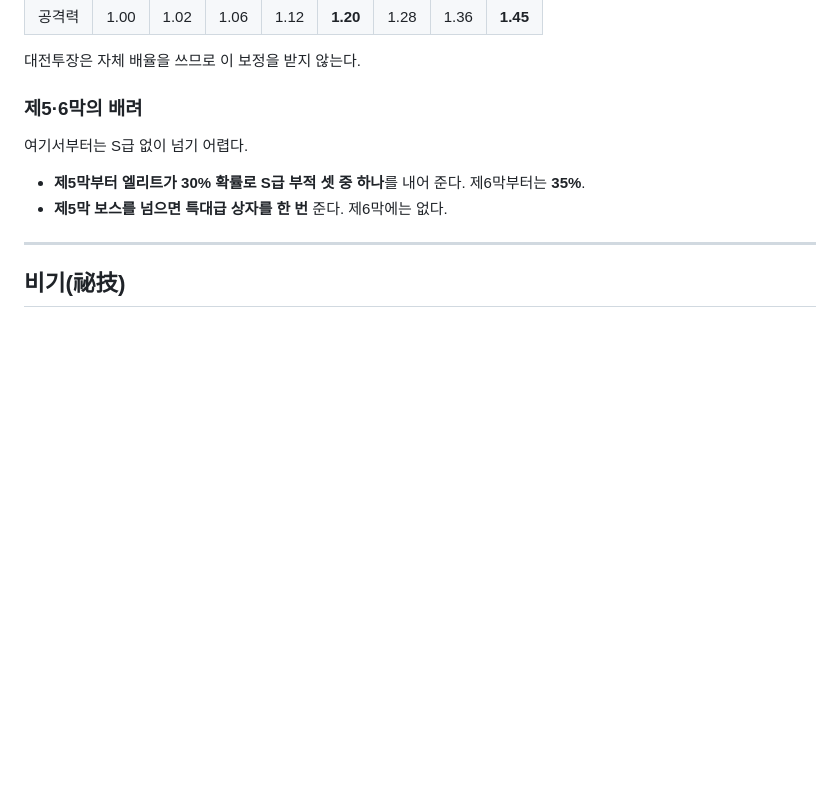
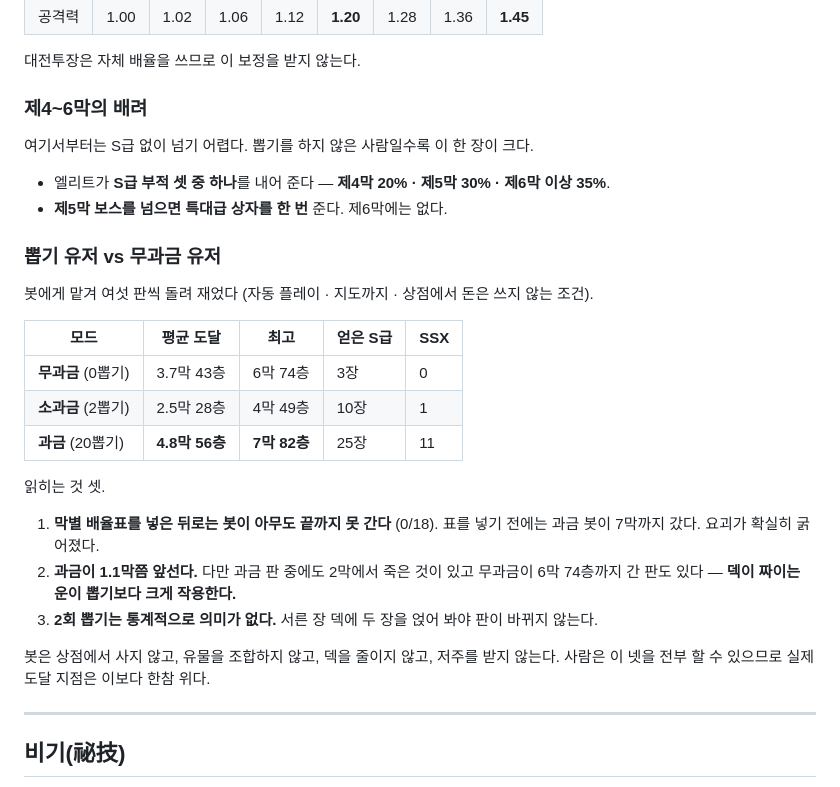
Before and after one commit to elel99gg34-code/D, a Markdown page: game/README.md, the part around the change. Rendered like a GitHub page; blank space fills up the shorter version.

Commit message:
안내서에 뽑기 유저와 무과금 유저 비교를 실었다
여섯 판씩 봇으로 재어 표로 남겼다.
무과금 3.7막 · 소과금 2.5막 · 과금 4.8막, 아무도 끝까지 가지 못한다.
2회 뽑기는 서른 장 덱에 두 장을 얹는 것이라 통계적으로 의미가 없다는 것,
덱이 짜이는 운이 뽑기보다 크게 작용한다는 것도 함께 적었다.

Co-Authored-By: Claude Opus 5 <noreply@anthropic.com>
Claude-Session: https://claude.ai/code/session_01UzTAojGkVWbp5UXRCRkS2k

```diff
--- a/game/README.md
+++ b/game/README.md
@@ -620,12 +620,35 @@ S급     신행백변   3988
 
 대전투장은 자체 배율을 쓰므로 이 보정을 받지 않는다.
 
-### 제5·6막의 배려
+### 제4~6막의 배려
 
-여기서부터는 S급 없이 넘기 어렵다.
+여기서부터는 S급 없이 넘기 어렵다. 뽑기를 하지 않은 사람일수록 이 한 장이 크다.
 
-- **제5막부터 엘리트가 30% 확률로 S급 부적 셋 중 하나**를 내어 준다. 제6막부터는 **35%**.
+- 엘리트가 **S급 부적 셋 중 하나**를 내어 준다 — **제4막 20% · 제5막 30% · 제6막 이상 35%**.
 - **제5막 보스를 넘으면 특대급 상자를 한 번** 준다. 제6막에는 없다.
+
+### 뽑기 유저 vs 무과금 유저
+
+봇에게 맡겨 여섯 판씩 돌려 재었다 (자동 플레이 · 지도까지 · 상점에서 돈은 쓰지 않는 조건).
+
+| 모드 | 평균 도달 | 최고 | 얻은 S급 | SSX |
+|---|---|---|---|---|
+| **무과금** (0뽑기) | 3.7막 43층 | 6막 74층 | 3장 | 0 |
+| **소과금** (2뽑기) | 2.5막 28층 | 4막 49층 | 10장 | 1 |
+| **과금** (20뽑기) | **4.8막 56층** | **7막 82층** | 25장 | 11 |
+
+읽히는 것 셋.
+
+1. **막별 배율표를 넣은 뒤로는 봇이 아무도 끝까지 못 간다** (0/18).
+   표를 넣기 전에는 과금 봇이 7막까지 갔다. 요괴가 확실히 굵어졌다.
+2. **과금이 1.1막쯤 앞선다.** 다만 과금 판 중에도 2막에서 죽은 것이 있고
+   무과금이 6막 74층까지 간 판도 있다 — **덱이 짜이는 운이 뽑기보다 크게 작용한다.**
+3. **2회 뽑기는 통계적으로 의미가 없다.** 서른 장 덱에 두 장을 얹어 봐야 판이 바뀌지 않는다.
+
+봇은 상점에서 사지 않고, 유물을 조합하지 않고, 덱을 줄이지 않고, 저주를 받지 않는다.
+사람은 이 넷을 전부 할 수 있으므로 실제 도달 지점은 이보다 한참 위다.
+
+
 
 ---
 
```
